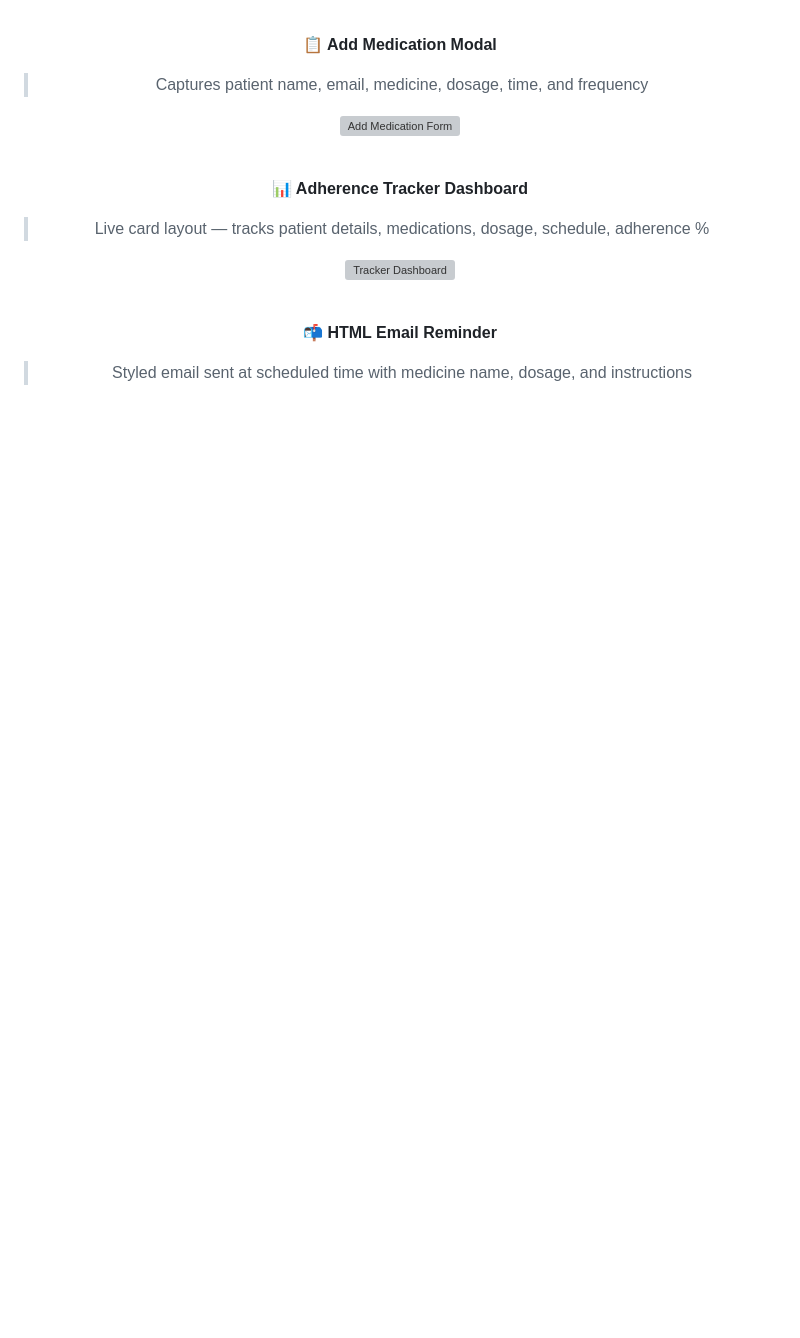
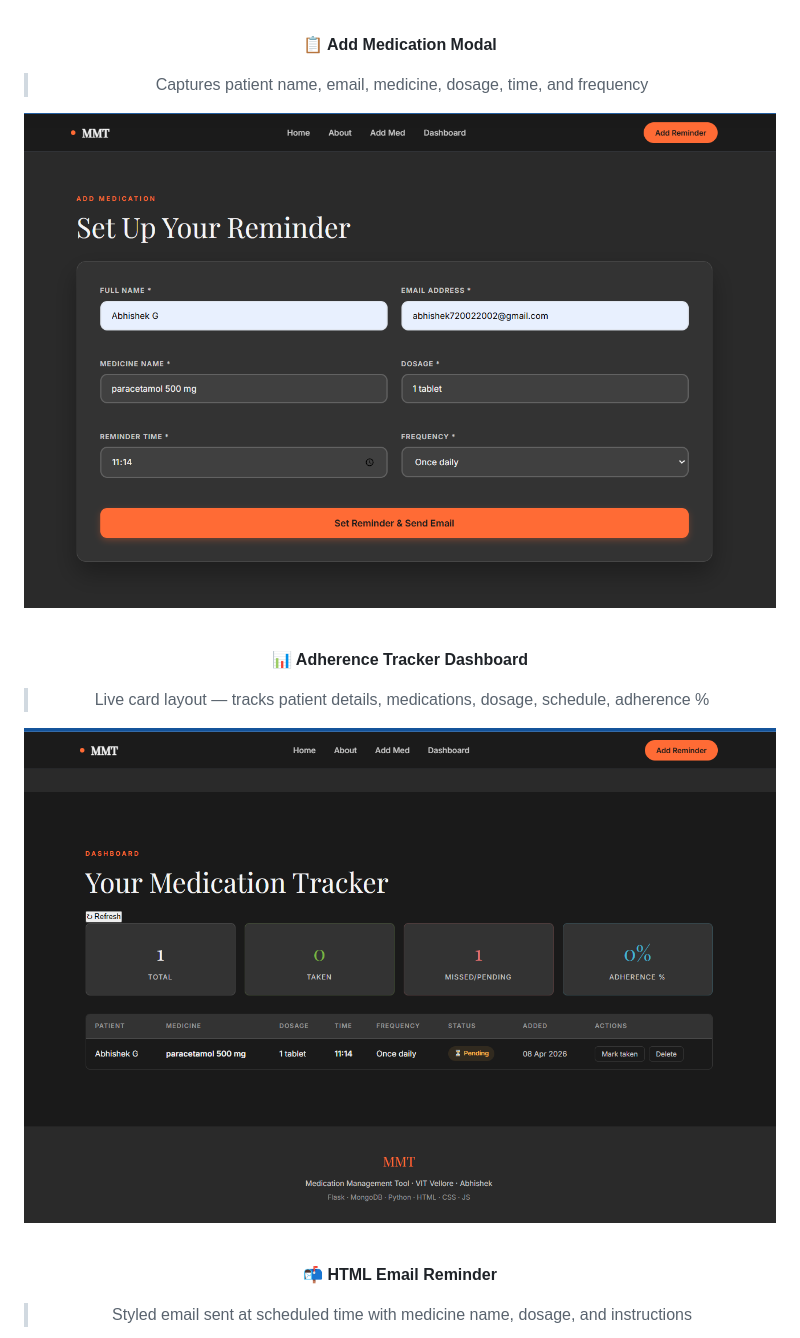
Before and after one commit to ABHISHEkabiii/Medication-Management-Tool, a Markdown page: README.md, the part around one of its changes. Rendered like a GitHub page; blank space fills up the shorter version; grey boxes are pictures that could not be loaded.

```diff
--- a/README.md
+++ b/README.md
@@ -72,14 +72,14 @@ No unified dashboard                   →     Realtime dark-theme tracker per p
 **📋 Add Medication Modal**
 > Captures patient name, email, medicine, dosage, time, and frequency
 
-![Add Medication Form](./screenshots/form.png)
+![Add Medication Form](MMT_VSCODE/screenshots/form.png)
 
 <br/>
 
 **📊 Adherence Tracker Dashboard**
 > Live card layout — tracks patient details, medications, dosage, schedule, adherence %
 
-![Tracker Dashboard](./screenshots/dashboard.png)
+![Tracker Dashboard](MMT_VSCODE/screenshots/dashboard.png)
 
 <br/>
 
```
Also changed, not shown: other parts of README.md (+4 -4 lines).
